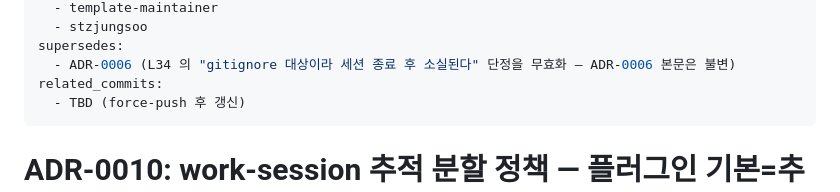
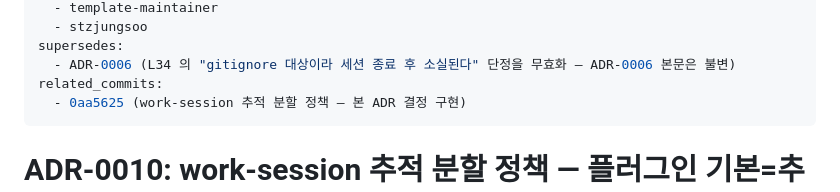
Before and after one commit to sundaytoz/agent-team-protocol, a Markdown page: docs/adr/ADR-0010-work-session-git-tracking.md, the part around the change. Rendered like a GitHub page.

Commit message:
docs: record ADR-0010 related commit hash (0aa5625)
Co-Authored-By: Claude Opus 4.8 (1M context) <noreply@anthropic.com>

```diff
--- a/docs/adr/ADR-0010-work-session-git-tracking.md
+++ b/docs/adr/ADR-0010-work-session-git-tracking.md
@@ -10,7 +10,7 @@ deciders:
 supersedes:
   - ADR-0006 (L34 의 "gitignore 대상이라 세션 종료 후 소실된다" 단정을 무효화 — ADR-0006 본문은 불변)
 related_commits:
-  - TBD (force-push 후 갱신)
+  - 0aa5625 (work-session 추적 분할 정책 — 본 ADR 결정 구현)
 ---
 
 # ADR-0010: work-session 추적 분할 정책 — 플러그인 기본=추적, 레포별 opt-out 허용, 이 소스 레포는 opt-out
```
